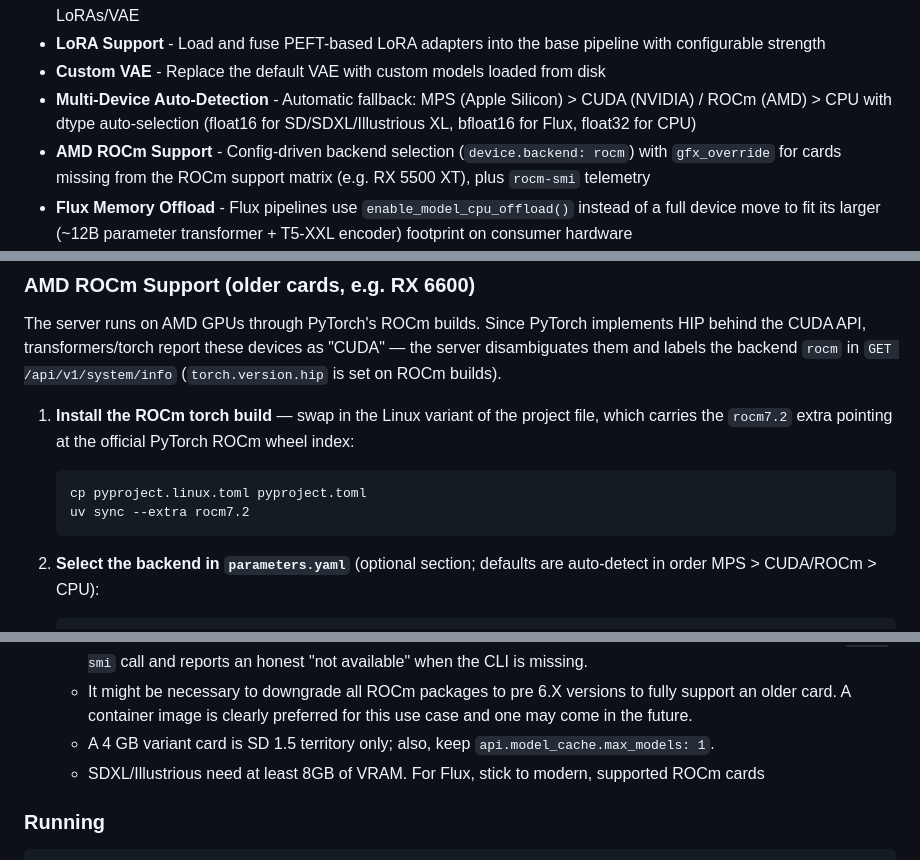
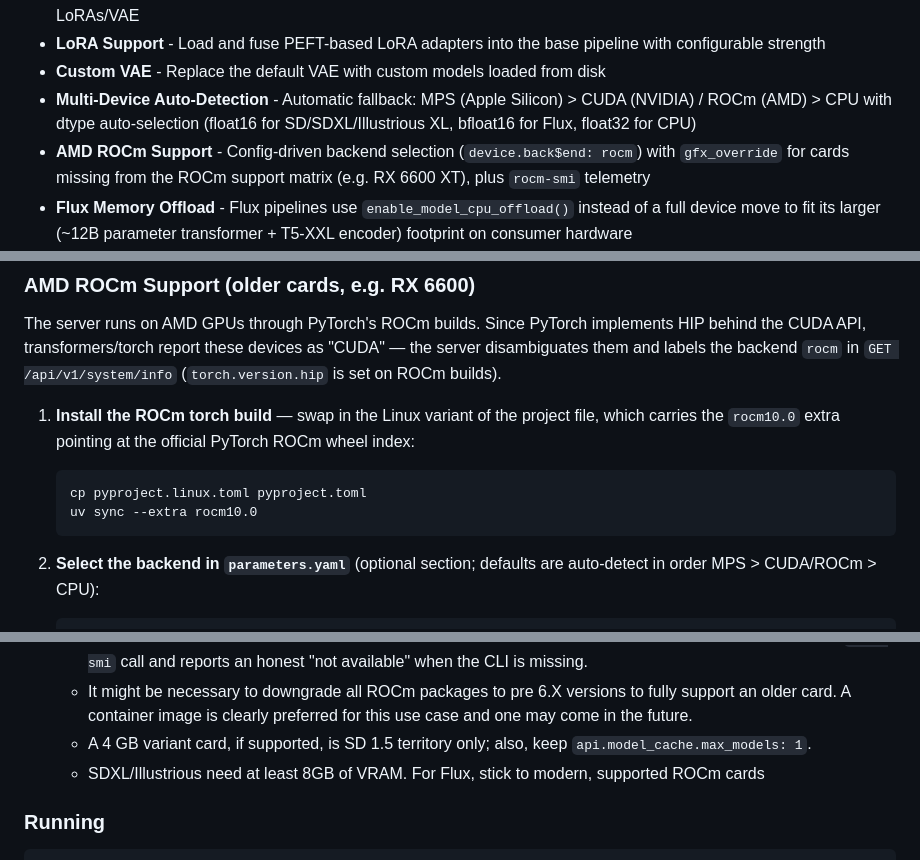
Before and after one commit to mcaimi/sd-api-backend, a Markdown page: README.md, 3 parts joined by grey strips. Rendered like a GitHub page.

````diff
--- a/README.md
+++ b/README.md
@@ -19,7 +19,7 @@ The Stable Diffusion pipelines, device selection, checkpoint merging and telemet
 - **LoRA Support** - Load and fuse PEFT-based LoRA adapters into the base pipeline with configurable strength
 - **Custom VAE** - Replace the default VAE with custom models loaded from disk
 - **Multi-Device Auto-Detection** - Automatic fallback: MPS (Apple Silicon) > CUDA (NVIDIA) / ROCm (AMD) > CPU with dtype auto-selection (float16 for SD/SDXL/Illustrious XL, bfloat16 for Flux, float32 for CPU)
-- **AMD ROCm Support** - Config-driven backend selection (`device.backend: rocm`) with `gfx_override` for cards missing from the ROCm support matrix (e.g. RX 5500 XT), plus `rocm-smi` telemetry
+- **AMD ROCm Support** - Config-driven backend selection (`device.back$end: rocm`) with `gfx_override` for cards missing from the ROCm support matrix (e.g. RX 6600 XT), plus `rocm-smi` telemetry
 - **Flux Memory Offload** - Flux pipelines use `enable_model_cpu_offload()` instead of a full device move to fit its larger (~12B parameter transformer + T5-XXL encoder) footprint on consumer hardware
 - **Configurable Output** - Optional disk persistence of generated images and metadata to `outputs/images/` and `outputs/json/` as PNG and JSON
 - **System Endpoints** - Health checks, system info (GPU, cache stats, queue stats), and configuration exposure
@@ -513,12 +513,12 @@ implements HIP behind the CUDA API, transformers/torch report these devices as
 `GET /api/v1/system/info` (`torch.version.hip` is set on ROCm builds).
 
 1. **Install the ROCm torch build** — swap in the Linux variant of the project
-   file, which carries the `rocm7.2` extra pointing at the official PyTorch
+   file, which carries the `rocm10.0` extra pointing at the official PyTorch
    ROCm wheel index:
 
    ```bash
    cp pyproject.linux.toml pyproject.toml
-   uv sync --extra rocm7.2
+   uv sync --extra rocm10.0
    ```
 
 2. **Select the backend in `parameters.yaml`** (optional section; defaults are
@@ -563,7 +563,8 @@ implements HIP behind the CUDA API, transformers/torch report these devices as
    - It might be necessary to downgrade all ROCm packages to pre 6.X versions
      to fully support an older card. A container image is clearly preferred for
      this use case and one may come in the future.
-   - A 4 GB variant card is SD 1.5 territory only; also, keep `api.model_cache.max_models: 1`.
+   - A 4 GB variant card, if supported, is SD 1.5 territory only; also,
+     keep `api.model_cache.max_models: 1`.
    - SDXL/Illustrious need at least 8GB of VRAM. For Flux, stick to modern,
      supported ROCm cards
 
````
Also changed, not shown: other parts of README.md (+1 -1 lines).
